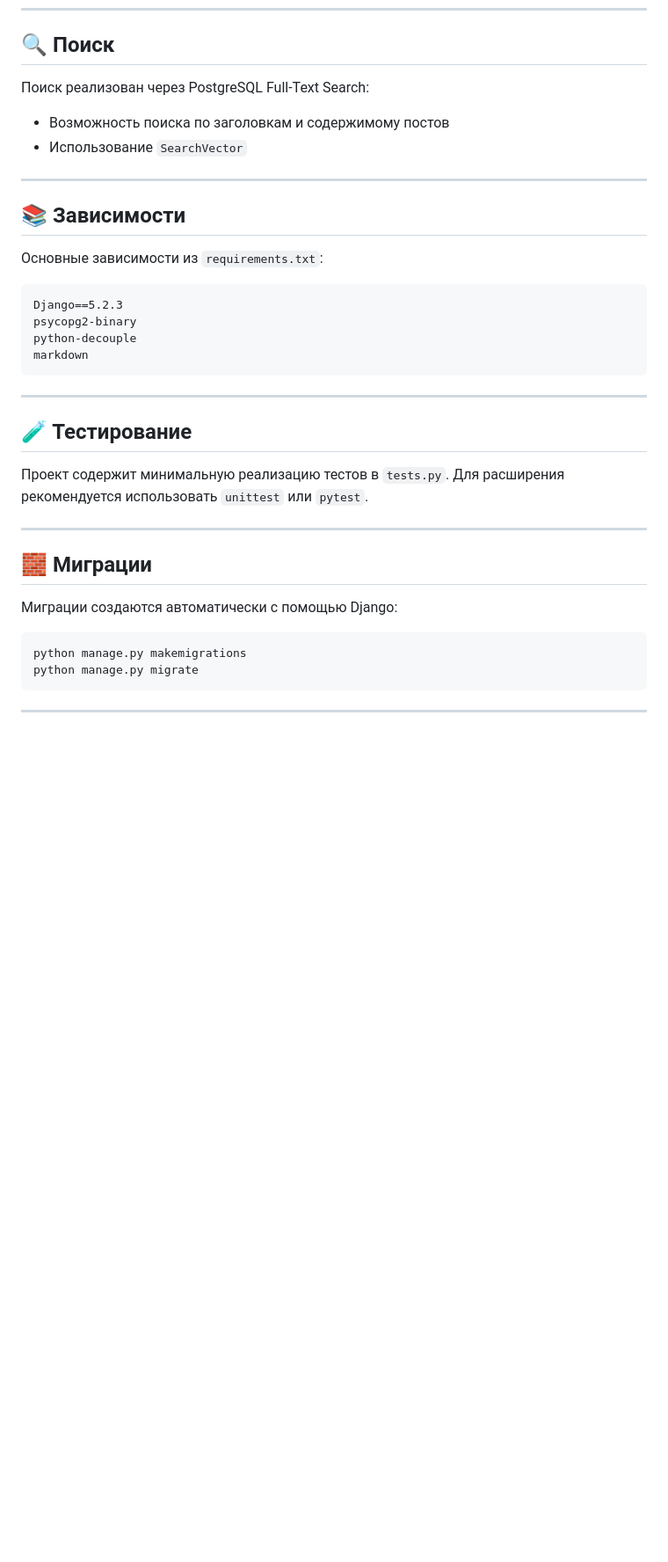
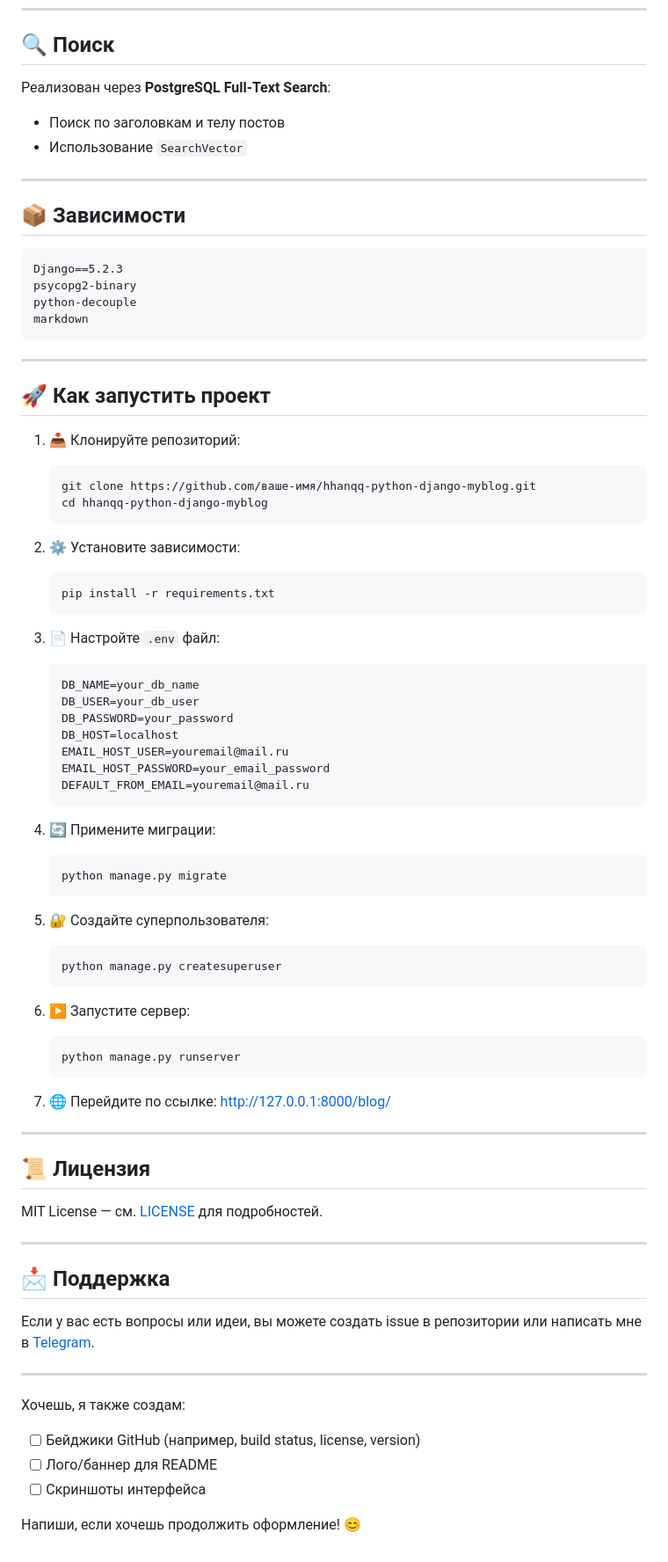
Before and after one commit to hhanqq/Python-Django-MyBlog, a Markdown page: README.md, the part around one of its changes. Shown at 88% size. GitHub-like rendering; blank space fills up the shorter version.

````diff
--- a/README.md
+++ b/README.md
@@ -144,15 +138,14 @@ hhanqq-python-django-myblog/
 
 ## 🔍 Поиск
 
-Поиск реализован через PostgreSQL Full-Text Search:
-- Возможность поиска по заголовкам и содержимому постов
+Реализован через **PostgreSQL Full-Text Search**:
+- Поиск по заголовкам и телу постов
 - Использование `SearchVector`
 
 ---
 
-## 📚 Зависимости
+## 📦 Зависимости
 
-Основные зависимости из `requirements.txt`:
 ```txt
 Django==5.2.3
 psycopg2-binary
@@ -162,18 +155,65 @@ markdown
 
 ---
 
-## 🧪 Тестирование
+## 🚀 Как запустить проект
 
-Проект содержит минимальную реализацию тестов в `tests.py`. Для расширения рекомендуется использовать `unittest` или `pytest`.
+1. 📥 Клонируйте репозиторий:
+   ```bash
+   git clone https://github.com/ваше-имя/hhanqq-python-django-myblog.git
+   cd hhanqq-python-django-myblog
+   ```
+
+2. ⚙️ Установите зависимости:
+   ```bash
+   pip install -r requirements.txt
+   ```
+
+3. 📄 Настройте `.env` файл:
+   ```
+   DB_NAME=your_db_name
+   DB_USER=your_db_user
+   DB_PASSWORD=your_password
+   DB_HOST=localhost
+   EMAIL_HOST_USER=youremail@mail.ru
+   EMAIL_HOST_PASSWORD=your_email_password
+   DEFAULT_FROM_EMAIL=youremail@mail.ru
+   ```
+
+4. 🔄 Примените миграции:
+   ```bash
+   python manage.py migrate
+   ```
+
+5. 🔐 Создайте суперпользователя:
+   ```bash
+   python manage.py createsuperuser
+   ```
+
+6. ▶️ Запустите сервер:
+   ```bash
+   python manage.py runserver
+   ```
+
+7. 🌐 Перейдите по ссылке: [http://127.0.0.1:8000/blog/](http://127.0.0.1:8000/blog/)
 
 ---
 
-## 🧱 Миграции
+## 📜 Лицензия
 
-Миграции создаются автоматически с помощью Django:
-```bash
-python manage.py makemigrations
-python manage.py migrate
-```
+MIT License — см. [LICENSE](LICENSE) для подробностей.
 
 ---
+
+## 📩 Поддержка
+
+Если у вас есть вопросы или идеи, вы можете создать issue в репозитории или написать мне в [Telegram](https://t.me/ваше_имя).
+
+---
+
+Хочешь, я также создам:
+
+- [ ] Бейджики GitHub (например, build status, license, version)
+- [ ] Лого/баннер для README
+- [ ] Скриншоты интерфейса
+
+Напиши, если хочешь продолжить оформление! 😊
````
Also changed, not shown: other parts of README.md (+75 -81 lines).
